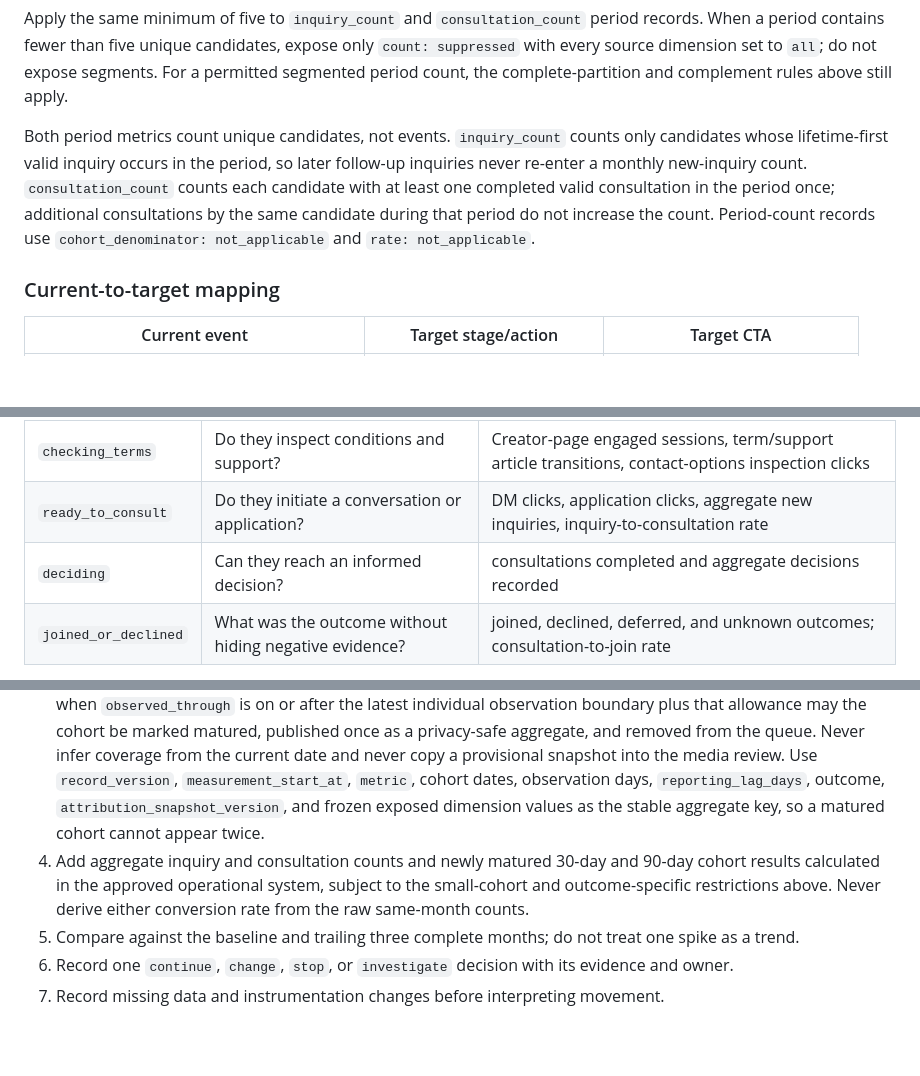
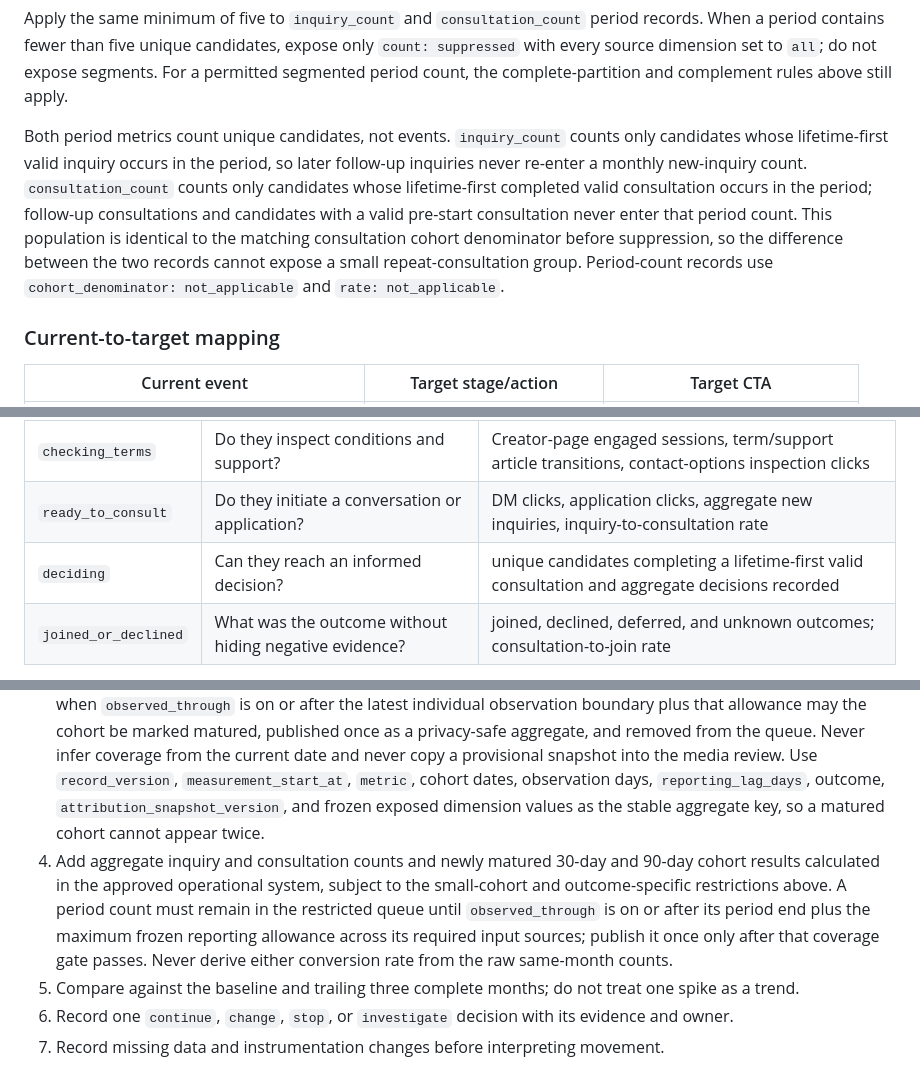
Before and after one commit to flair-agency/corporate-site, a Markdown page: docs/creator-journey-measurement.md, 3 parts joined by grey strips. GitHub-like rendering; blank space fills up the shorter version.

Commit message:
Protect period count completeness

```diff
--- a/docs/creator-journey-measurement.md
+++ b/docs/creator-journey-measurement.md
@@ -109,7 +109,7 @@ Store the `inquiry_to_consultation_30d` conversion rate only on its `consulted`
 
 Apply the same minimum of five to `inquiry_count` and `consultation_count` period records. When a period contains fewer than five unique candidates, expose only `count: suppressed` with every source dimension set to `all`; do not expose segments. For a permitted segmented period count, the complete-partition and complement rules above still apply.
 
-Both period metrics count unique candidates, not events. `inquiry_count` counts only candidates whose lifetime-first valid inquiry occurs in the period, so later follow-up inquiries never re-enter a monthly new-inquiry count. `consultation_count` counts each candidate with at least one completed valid consultation in the period once; additional consultations by the same candidate during that period do not increase the count. Period-count records use `cohort_denominator: not_applicable` and `rate: not_applicable`.
+Both period metrics count unique candidates, not events. `inquiry_count` counts only candidates whose lifetime-first valid inquiry occurs in the period, so later follow-up inquiries never re-enter a monthly new-inquiry count. `consultation_count` counts only candidates whose lifetime-first completed valid consultation occurs in the period; follow-up consultations and candidates with a valid pre-start consultation never enter that period count. This population is identical to the matching consultation cohort denominator before suppression, so the difference between the two records cannot expose a small repeat-consultation group. Period-count records use `cohort_denominator: not_applicable` and `rate: not_applicable`.
 
 ### Current-to-target mapping
 
@@ -130,7 +130,7 @@ Assign a candidate state only when the page, content purpose, or operational ste
 | `interested` | Do they seek more context? | article-to-site transitions, profile visits, relevant replies, repeat content response |
 | `checking_terms` | Do they inspect conditions and support? | Creator-page engaged sessions, term/support article transitions, contact-options inspection clicks |
 | `ready_to_consult` | Do they initiate a conversation or application? | DM clicks, application clicks, aggregate new inquiries, inquiry-to-consultation rate |
-| `deciding` | Can they reach an informed decision? | consultations completed and aggregate decisions recorded |
+| `deciding` | Can they reach an informed decision? | unique candidates completing a lifetime-first valid consultation and aggregate decisions recorded |
 | `joined_or_declined` | What was the outcome without hiding negative evidence? | joined, declined, deferred, and unknown outcomes; consultation-to-join rate |
 
 Report counts before rates and show `unknown` alongside attributed results. Use a rate only when its numerator and denominator cover the same period and population. Small counts must not be presented in a way that could identify a candidate.
@@ -170,7 +170,7 @@ The Flair owner is initially accountable for the review and may assign preparati
 1. Freeze the period and metric definitions used.
 2. Record corporate-site, note, and X aggregate observations by account and content item.
 3. Maintain an access-restricted maturation queue containing every inquiry or consultation cohort whose observation window or reporting-lag allowance has not closed. Before the cohort starts, identify every operational input required to calculate its denominator and outcomes and freeze `reporting_lag_days` as the maximum allowance across those sources. Recalculate each queued cohort through `observed_through`; only when `observed_through` is on or after the latest individual observation boundary plus that allowance may the cohort be marked matured, published once as a privacy-safe aggregate, and removed from the queue. Never infer coverage from the current date and never copy a provisional snapshot into the media review. Use `record_version`, `measurement_start_at`, `metric`, cohort dates, observation days, `reporting_lag_days`, outcome, `attribution_snapshot_version`, and frozen exposed dimension values as the stable aggregate key, so a matured cohort cannot appear twice.
-4. Add aggregate inquiry and consultation counts and newly matured 30-day and 90-day cohort results calculated in the approved operational system, subject to the small-cohort and outcome-specific restrictions above. Never derive either conversion rate from the raw same-month counts.
+4. Add aggregate inquiry and consultation counts and newly matured 30-day and 90-day cohort results calculated in the approved operational system, subject to the small-cohort and outcome-specific restrictions above. A period count must remain in the restricted queue until `observed_through` is on or after its period end plus the maximum frozen reporting allowance across its required input sources; publish it once only after that coverage gate passes. Never derive either conversion rate from the raw same-month counts.
 5. Compare against the baseline and trailing three complete months; do not treat one spike as a trend.
 6. Record one `continue`, `change`, `stop`, or `investigate` decision with its evidence and owner.
 7. Record missing data and instrumentation changes before interpreting movement.
```
